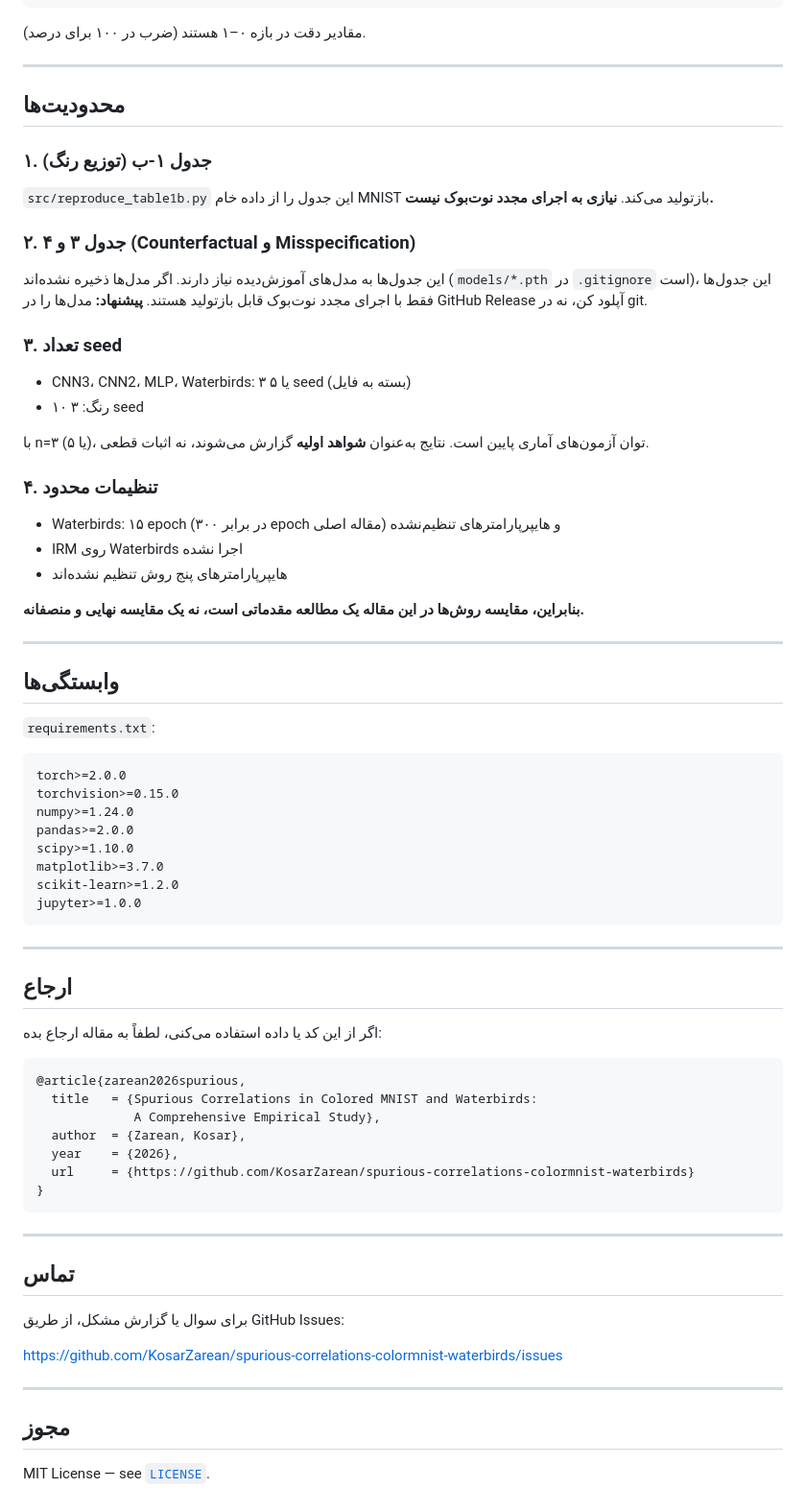
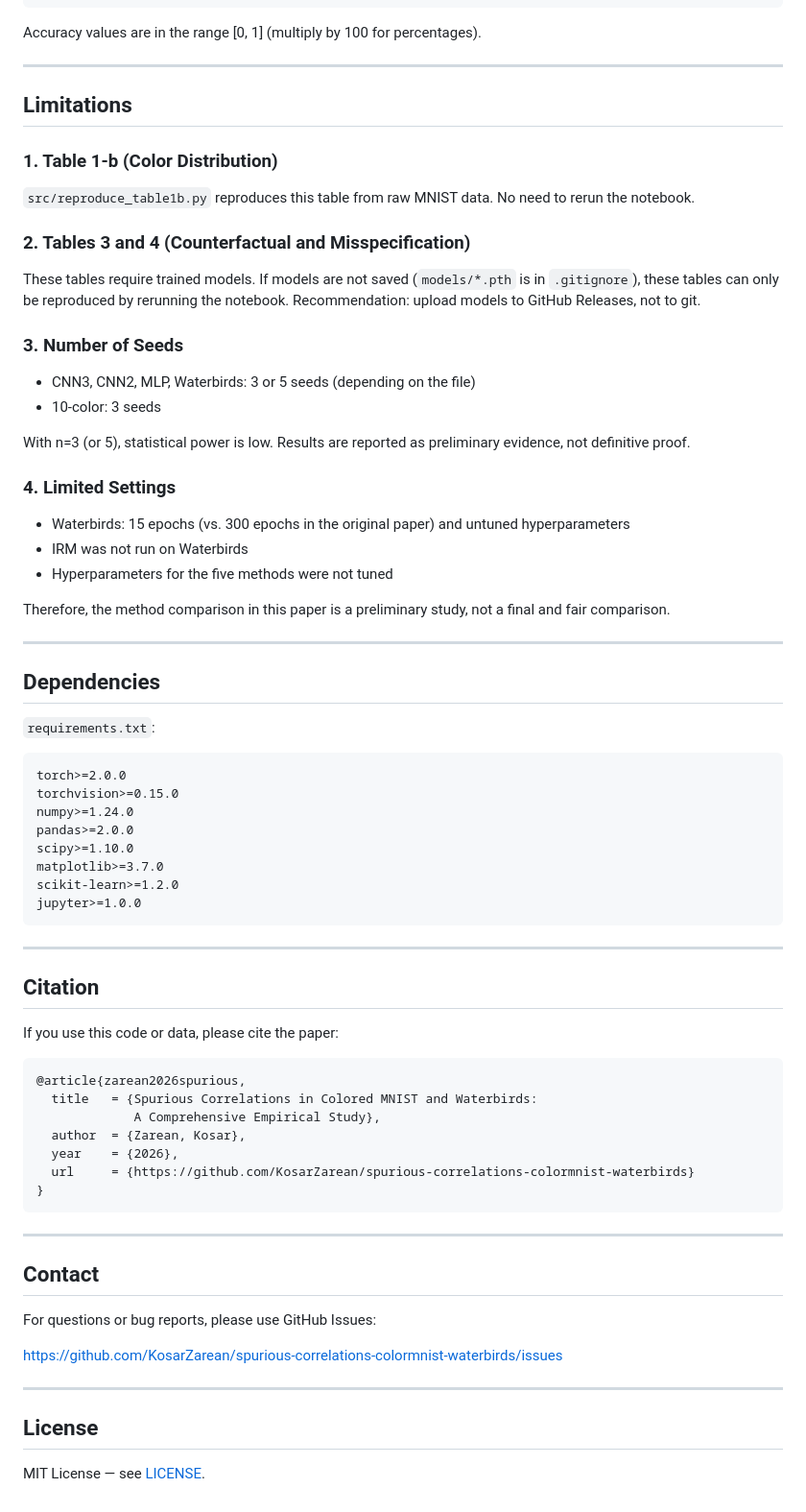
Before and after one commit to KosarZarean/spurious-correlations-colormnist-waterbirds, a Markdown page: README.md, the part around one of its changes. Shown at 96% size. Rendered like a GitHub page.

````diff
--- a/README.md
+++ b/README.md
@@ -224,38 +224,38 @@ python src/reproduce_all_tables.py
 }
 ```
 
-مقادیر دقت در بازه ۰–۱ هستند (ضرب در ۱۰۰ برای درصد).
+Accuracy values are in the range [0, 1] (multiply by 100 for percentages).
 
 ---
 
-##  محدودیت‌ها
+## Limitations
 
-### ۱. جدول ۱-ب (توزیع رنگ)
+### 1. Table 1-b (Color Distribution)
 
-`src/reproduce_table1b.py` این جدول را از داده خام MNIST بازتولید می‌کند. **نیازی به اجرای مجدد نوت‌بوک نیست.**
+`src/reproduce_table1b.py` reproduces this table from raw MNIST data. No need to rerun the notebook.
 
-### ۲. جدول ۳ و ۴ (Counterfactual و Misspecification)
+### 2. Tables 3 and 4 (Counterfactual and Misspecification)
 
-این جدول‌ها به مدل‌های آموزش‌دیده نیاز دارند. اگر مدل‌ها ذخیره نشده‌اند (`models/*.pth` در `.gitignore` است)، این جدول‌ها فقط با اجرای مجدد نوت‌بوک قابل بازتولید هستند. **پیشنهاد:** مدل‌ها را در GitHub Release آپلود کن، نه در git.
+These tables require trained models. If models are not saved (`models/*.pth` is in `.gitignore`), these tables can only be reproduced by rerunning the notebook. Recommendation: upload models to GitHub Releases, not to git.
 
-### ۳. تعداد seed
+### 3. Number of Seeds
 
-- CNN3، CNN2، MLP، Waterbirds: ۳ یا ۵ seed (بسته به فایل)
-- ۱۰ رنگ: ۳ seed
+- CNN3, CNN2, MLP, Waterbirds: 3 or 5 seeds (depending on the file)
+- 10-color: 3 seeds
 
-با n=۳ (یا ۵)، توان آزمون‌های آماری پایین است. نتایج به‌عنوان **شواهد اولیه** گزارش می‌شوند، نه اثبات قطعی.
+With n=3 (or 5), statistical power is low. Results are reported as preliminary evidence, not definitive proof.
 
-### ۴. تنظیمات محدود
+### 4. Limited Settings
 
-- Waterbirds: ۱۵ epoch (در برابر ۳۰۰ epoch مقاله اصلی) و هایپرپارامترهای تنظیم‌نشده
-- IRM روی Waterbirds اجرا نشده
-- هایپرپارامترهای پنج روش تنظیم نشده‌اند
+- Waterbirds: 15 epochs (vs. 300 epochs in the original paper) and untuned hyperparameters
+- IRM was not run on Waterbirds
+- Hyperparameters for the five methods were not tuned
 
-**بنابراین، مقایسه روش‌ها در این مقاله یک مطالعه مقدماتی است، نه یک مقایسه نهایی و منصفانه.**
+Therefore, the method comparison in this paper is a preliminary study, not a final and fair comparison.
 
 ---
 
-##  وابستگی‌ها
+## Dependencies
 
 `requirements.txt`:
 
@@ -272,9 +272,9 @@ jupyter>=1.0.0
 
 ---
 
-##  ارجاع
+## Citation
 
-اگر از این کد یا داده استفاده می‌کنی، لطفاً به مقاله ارجاع بده:
+If you use this code or data, please cite the paper:
 
 ```bibtex
 @article{zarean2026spurious,
@@ -288,14 +288,14 @@ jupyter>=1.0.0
 
 ---
 
-##  تماس
+## Contact
 
-برای سوال یا گزارش مشکل، از طریق GitHub Issues:
+For questions or bug reports, please use GitHub Issues:
 
 https://github.com/KosarZarean/spurious-correlations-colormnist-waterbirds/issues
 
 ---
 
-##  مجوز
+## License
 
-MIT License — see [`LICENSE`](LICENSE).
+MIT License — see [LICENSE](LICENSE).
````
Also changed, not shown: other parts of README.md (+88 -88 lines).
